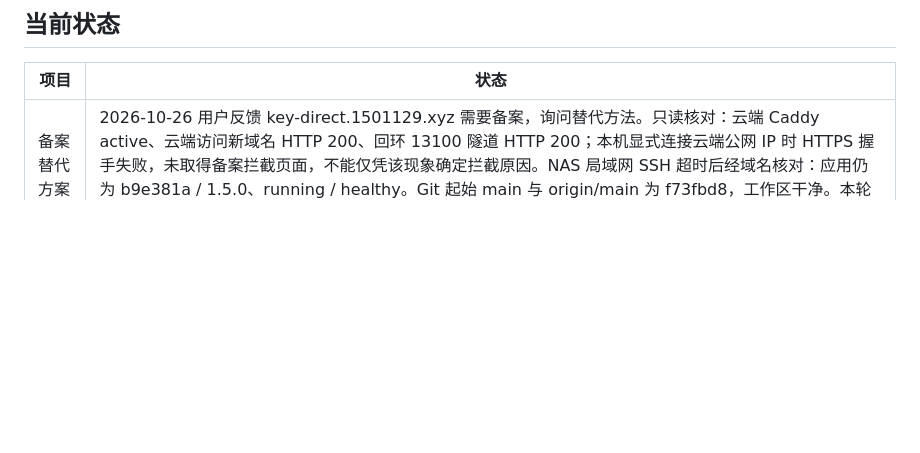
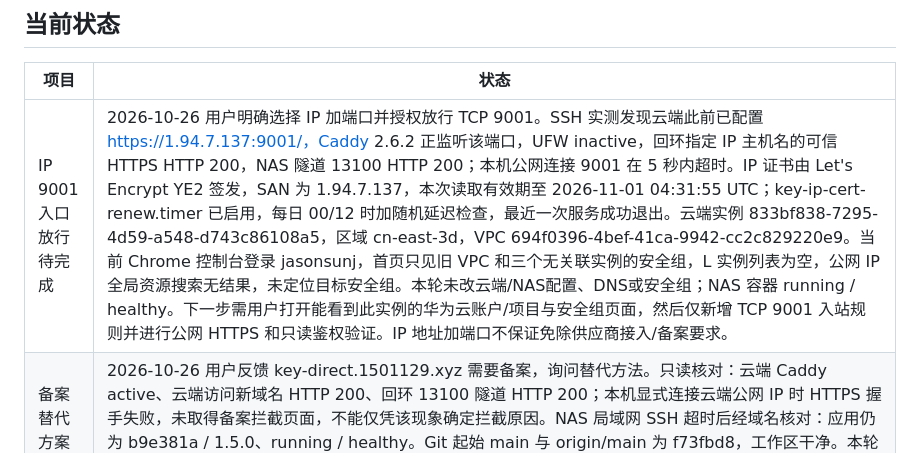
Before and after one commit to allin75/sub2api-key-manager, a Markdown page: docs/PROJECT_HANDOFF.md, the part around the change. GitHub-like rendering; blank space fills up the shorter version.

Commit message:
docs: record pending Huawei port 9001 security group access

```diff
--- a/docs/PROJECT_HANDOFF.md
+++ b/docs/PROJECT_HANDOFF.md
@@ -6,6 +6,7 @@
 
 | 项目 | 状态 |
 | --- | --- |
+| IP 9001 入口放行待完成 | 2026-10-26 用户明确选择 IP 加端口并授权放行 TCP 9001。SSH 实测发现云端此前已配置 https://1.94.7.137:9001/，Caddy 2.6.2 正监听该端口，UFW inactive，回环指定 IP 主机名的可信 HTTPS HTTP 200，NAS 隧道 13100 HTTP 200；本机公网连接 9001 在 5 秒内超时。IP 证书由 Let's Encrypt YE2 签发，SAN 为 1.94.7.137，本次读取有效期至 2026-11-01 04:31:55 UTC；key-ip-cert-renew.timer 已启用，每日 00/12 时加随机延迟检查，最近一次服务成功退出。云端实例 833bf838-7295-4d59-a548-d743c86108a5，区域 cn-east-3d，VPC 694f0396-4bef-41ca-9942-cc2c829220e9。当前 Chrome 控制台登录 jasonsunj，首页只见旧 VPC 和三个无关联实例的安全组，L 实例列表为空，公网 IP 全局资源搜索无结果，未定位目标安全组。本轮未改云端/NAS配置、DNS或安全组；NAS 容器 running / healthy。下一步需用户打开能看到此实例的华为云账户/项目与安全组页面，然后仅新增 TCP 9001 入站规则并进行公网 HTTPS 和只读鉴权验证。IP 地址加端口不保证免除供应商接入/备案要求。 |
 | 备案替代方案咨询 | 2026-10-26 用户反馈 key-direct.1501129.xyz 需要备案，询问替代方法。只读核对：云端 Caddy active、云端访问新域名 HTTP 200、回环 13100 隧道 HTTP 200；本机显式连接云端公网 IP 时 HTTPS 握手失败，未取得备案拦截页面，不能仅凭该现象确定拦截原因。NAS 局域网 SSH 超时后经域名核对：应用仍为 b9e381a / 1.5.0、running / healthy。Git 起始 main 与 origin/main 为 f73fbd8，工作区干净。本轮仅比较香港节点中转（保留普通浏览器访问）和私人 VPN 入口（客户端需连接，适合自用），未购买服务器、变更 DNS 或修改两端配置；下一步根据页面是否需供其他人访问选择方案，并在迁移前测试线路。 |
 | 下一期额度（已部署） | 2026-10-22 用户确认深色下拉菜单、统一金额上下键及无额外开关的下一期总额度，并明确要求部署。已实现 nextLimit 按账号保存，下次北京时间月刷新应用并成为后续默认额度；月刷新关闭保留但不执行，切换体验模式清除预约，旧数据/旧请求兼容。跨月旧表单拒绝，保存锁定/失败保留/旧响应隔离。140 项测试与六种 320–3840px 视口、键盘/失败/减少动画/导航遮挡检查通过。1.5.0 / b9e381a 已部署并核验 healthy，缓存 20261022-1；纯假数据截图 docs/screenshots/2026-10-22-budget-*.png，正式静态文件假数据预览 http://127.0.0.1:3116/。 |
 | 昨日循环光效（已部署） | 2026-10-21 用户确认「五秒渐弱光效 → 熄灭停留五秒 → 柔和亮起」十秒循环。仅用户/API Key 卡片昨日原始金额 > $10 金色、> $20 红色，三次峰值依次 1/0.62/0.3，5–10 秒完全归零，循环交界从零平滑淡入；减少动态效果时不闪动。正式 app.js 保存账号/Key 起始时间，重建时按十秒取模接续活跃或熄灭阶段，不突然重新亮起；退出清理。正式页面无预览重播按钮。 |
```
